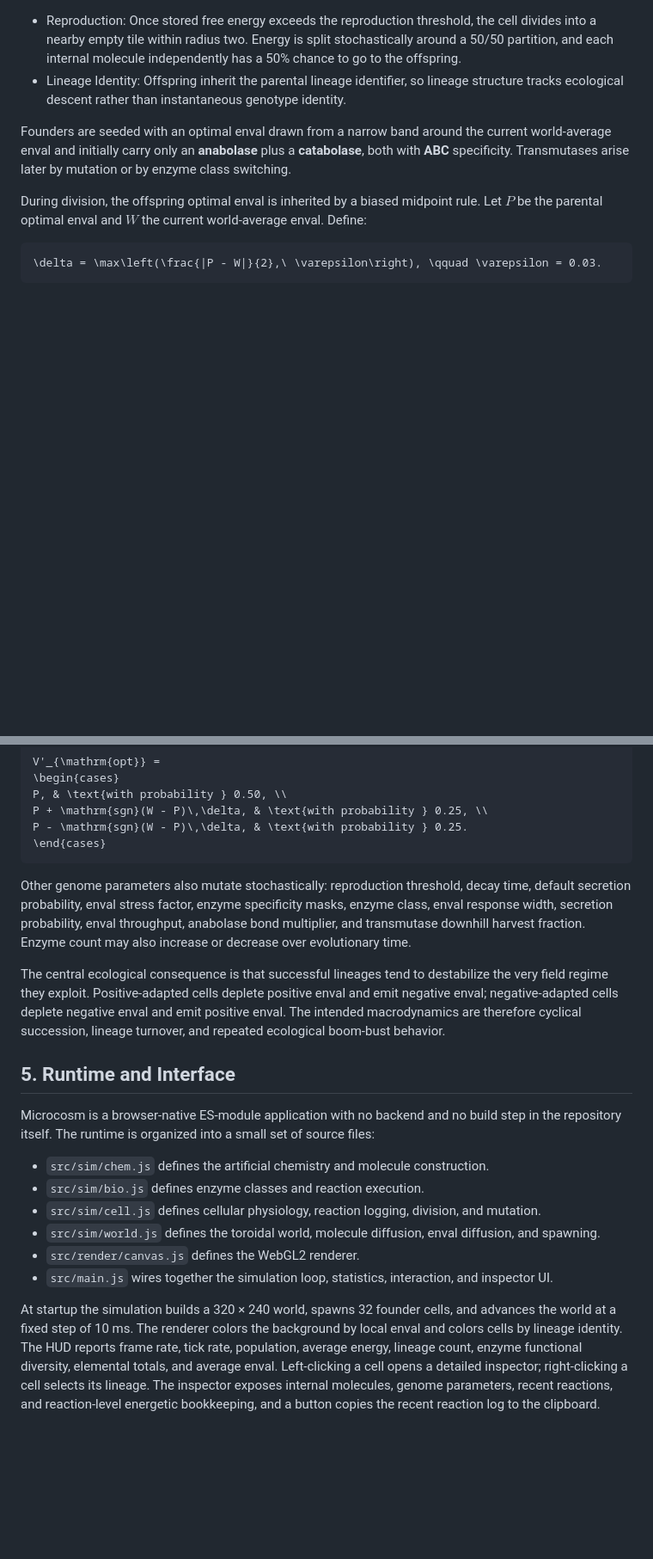
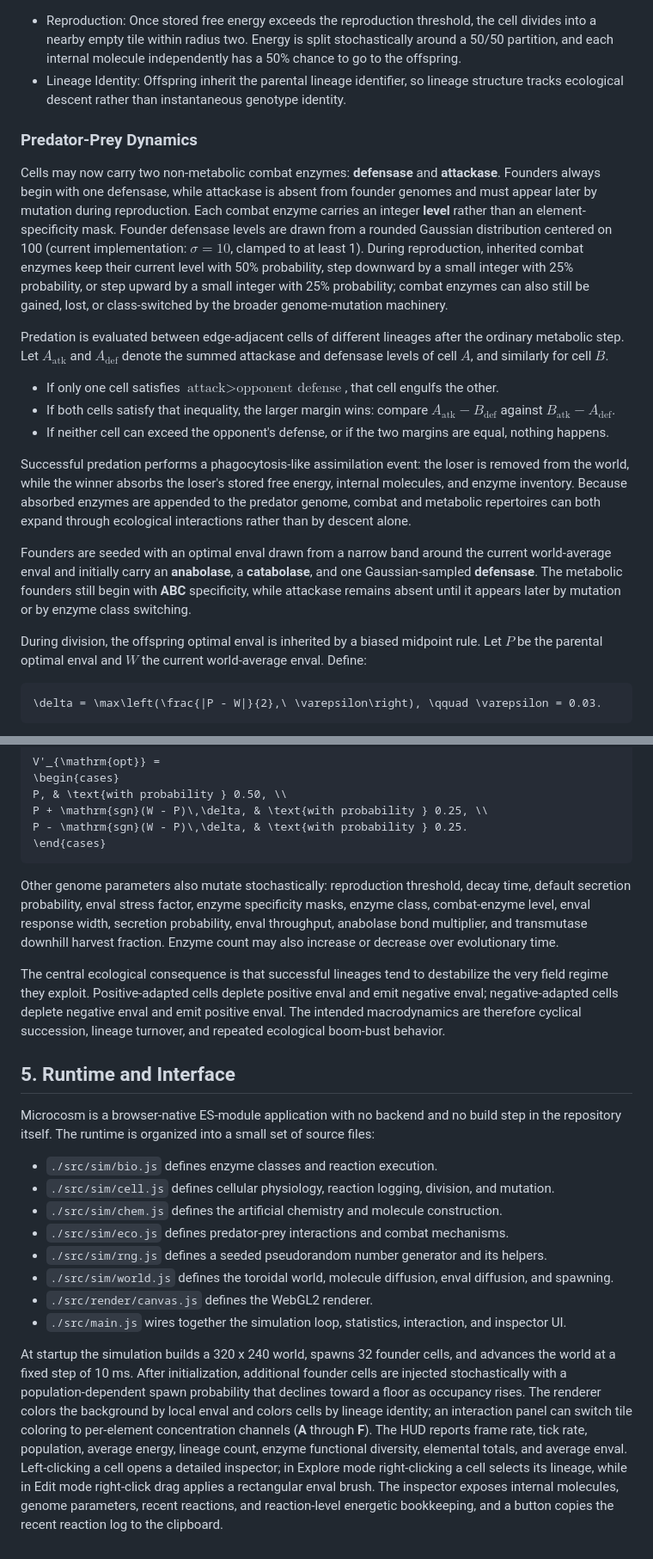
Before and after one commit to Zushah/Microcosm, a Markdown page: README.md, 2 parts joined by grey strips. Shown at 86% size. Drawn GitHub-style; blank space fills up the shorter version.

Commit message:
Updated description

````diff
--- a/README.md
+++ b/README.md
@@ -118,7 +118,17 @@ where $`k`$ is the genome-level stress factor and $`n_{\mathrm{enz}}`$ is enzyme
 - Reproduction: Once stored free energy exceeds the reproduction threshold, the cell divides into a nearby empty tile within radius two. Energy is split stochastically around a 50/50 partition, and each internal molecule independently has a 50% chance to go to the offspring.
 - Lineage Identity: Offspring inherit the parental lineage identifier, so lineage structure tracks ecological descent rather than instantaneous genotype identity.
 
-Founders are seeded with an optimal enval drawn from a narrow band around the current world-average enval and initially carry only an **anabolase** plus a **catabolase**, both with **ABC** specificity. Transmutases arise later by mutation or by enzyme class switching.
+### Predator-Prey Dynamics
+Cells may now carry two non-metabolic combat enzymes: **defensase** and **attackase**. Founders always begin with one defensase, while attackase is absent from founder genomes and must appear later by mutation during reproduction. Each combat enzyme carries an integer **level** rather than an element-specificity mask. Founder defensase levels are drawn from a rounded Gaussian distribution centered on 100 (current implementation: $`\sigma = 10`$, clamped to at least 1). During reproduction, inherited combat enzymes keep their current level with 50% probability, step downward by a small integer with 25% probability, or step upward by a small integer with 25% probability; combat enzymes can also still be gained, lost, or class-switched by the broader genome-mutation machinery.
+
+Predation is evaluated between edge-adjacent cells of different lineages after the ordinary metabolic step. Let $`A_{\mathrm{atk}}`$ and $`A_{\mathrm{def}}`$ denote the summed attackase and defensase levels of cell $`A`$, and similarly for cell $`B`$.
+- If only one cell satisfies $`\text{attack} > \text{opponent defense}`$, that cell engulfs the other.
+- If both cells satisfy that inequality, the larger margin wins: compare $`A_{\mathrm{atk}} - B_{\mathrm{def}}`$ against $`B_{\mathrm{atk}} - A_{\mathrm{def}}`$.
+- If neither cell can exceed the opponent's defense, or if the two margins are equal, nothing happens.
+
+Successful predation performs a phagocytosis-like assimilation event: the loser is removed from the world, while the winner absorbs the loser's stored free energy, internal molecules, and enzyme inventory. Because absorbed enzymes are appended to the predator genome, combat and metabolic repertoires can both expand through ecological interactions rather than by descent alone.
+
+Founders are seeded with an optimal enval drawn from a narrow band around the current world-average enval and initially carry an **anabolase**, a **catabolase**, and one Gaussian-sampled **defensase**. The metabolic founders still begin with **ABC** specificity, while attackase remains absent until it appears later by mutation or by enzyme class switching.
 
 During division, the offspring optimal enval is inherited by a biased midpoint rule. Let $`P`$ be the parental optimal enval and $`W`$ the current world-average enval. Define:
 ```math
@@ -133,17 +143,19 @@ P + \mathrm{sgn}(W - P)\,\delta, & \text{with probability } 0.25, \\
 P - \mathrm{sgn}(W - P)\,\delta, & \text{with probability } 0.25.
 \end{cases}
 ```
-Other genome parameters also mutate stochastically: reproduction threshold, decay time, default secretion probability, enval stress factor, enzyme specificity masks, enzyme class, enval response width, secretion probability, enval throughput, anabolase bond multiplier, and transmutase downhill harvest fraction. Enzyme count may also increase or decrease over evolutionary time.
+Other genome parameters also mutate stochastically: reproduction threshold, decay time, default secretion probability, enval stress factor, enzyme specificity masks, enzyme class, combat-enzyme level, enval response width, secretion probability, enval throughput, anabolase bond multiplier, and transmutase downhill harvest fraction. Enzyme count may also increase or decrease over evolutionary time.
 
 The central ecological consequence is that successful lineages tend to destabilize the very field regime they exploit. Positive-adapted cells deplete positive enval and emit negative enval; negative-adapted cells deplete negative enval and emit positive enval. The intended macrodynamics are therefore cyclical succession, lineage turnover, and repeated ecological boom-bust behavior.
 
 ## 5. Runtime and Interface
 Microcosm is a browser-native ES-module application with no backend and no build step in the repository itself. The runtime is organized into a small set of source files:
-- `src/sim/chem.js` defines the artificial chemistry and molecule construction.
-- `src/sim/bio.js` defines enzyme classes and reaction execution.
-- `src/sim/cell.js` defines cellular physiology, reaction logging, division, and mutation.
-- `src/sim/world.js` defines the toroidal world, molecule diffusion, enval diffusion, and spawning.
-- `src/render/canvas.js` defines the WebGL2 renderer.
-- `src/main.js` wires together the simulation loop, statistics, interaction, and inspector UI.
+- `./src/sim/bio.js` defines enzyme classes and reaction execution.
+- `./src/sim/cell.js` defines cellular physiology, reaction logging, division, and mutation.
+- `./src/sim/chem.js` defines the artificial chemistry and molecule construction.
+- `./src/sim/eco.js` defines predator-prey interactions and combat mechanisms.
+- `./src/sim/rng.js` defines a seeded pseudorandom number generator and its helpers.
+- `./src/sim/world.js` defines the toroidal world, molecule diffusion, enval diffusion, and spawning.
+- `./src/render/canvas.js` defines the WebGL2 renderer.
+- `./src/main.js` wires together the simulation loop, statistics, interaction, and inspector UI.
 
-At startup the simulation builds a 320 × 240 world, spawns 32 founder cells, and advances the world at a fixed step of 10 ms. The renderer colors the background by local enval and colors cells by lineage identity. The HUD reports frame rate, tick rate, population, average energy, lineage count, enzyme functional diversity, elemental totals, and average enval. Left-clicking a cell opens a detailed inspector; right-clicking a cell selects its lineage. The inspector exposes internal molecules, genome parameters, recent reactions, and reaction-level energetic bookkeeping, and a button copies the recent reaction log to the clipboard.
+At startup the simulation builds a 320 x 240 world, spawns 32 founder cells, and advances the world at a fixed step of 10 ms. After initialization, additional founder cells are injected stochastically with a population-dependent spawn probability that declines toward a floor as occupancy rises. The renderer colors the background by local enval and colors cells by lineage identity; an interaction panel can switch tile coloring to per-element concentration channels (**A** through **F**). The HUD reports frame rate, tick rate, population, average energy, lineage count, enzyme functional diversity, elemental totals, and average enval. Left-clicking a cell opens a detailed inspector; in Explore mode right-clicking a cell selects its lineage, while in Edit mode right-click drag applies a rectangular enval brush. The inspector exposes internal molecules, genome parameters, recent reactions, and reaction-level energetic bookkeeping, and a button copies the recent reaction log to the clipboard.
````
Also changed, not shown: other parts of README.md (+4 -4 lines).
